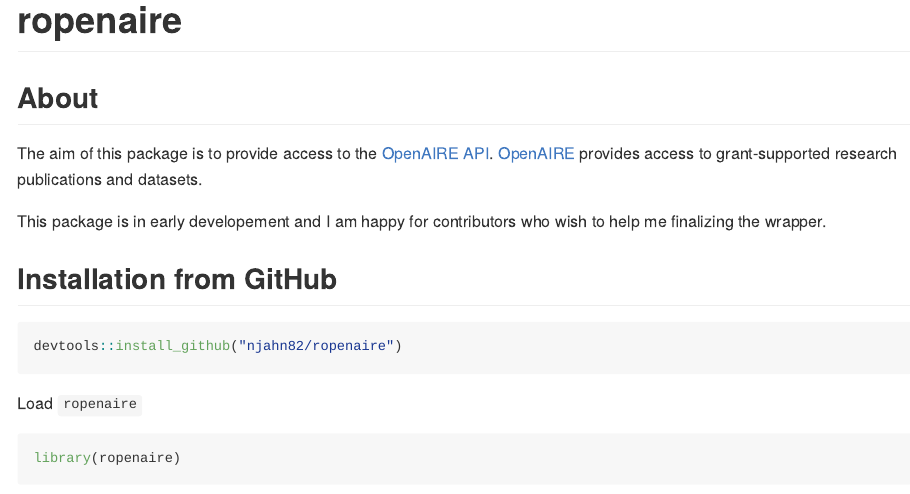
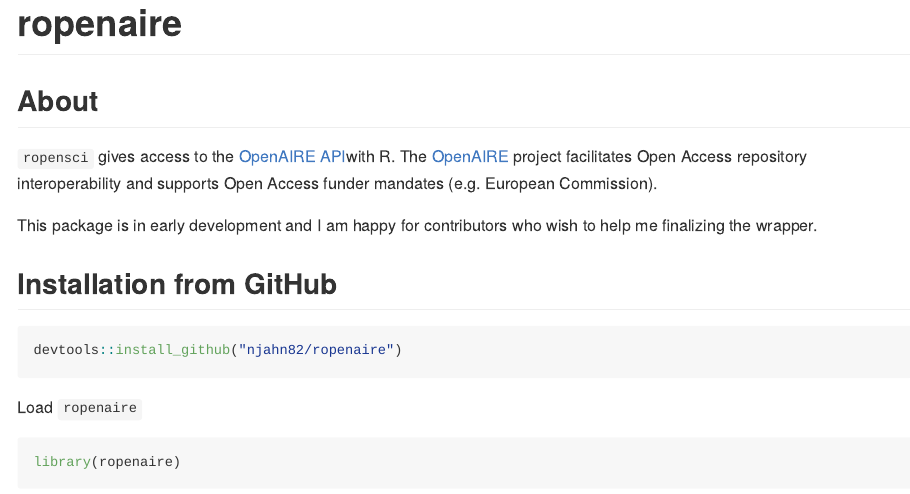
Before and after one commit to njahn82/ropenaire, an R Markdown document (README.Rmd): the page in a window 1100 px wide, from its top. The pictures show the output file README.md that the author committed with the source, drawn offline in the style of GitHub; long lines of code are wrapped; badge pictures from the web are left out.

Commit message:
fix readme

```diff
--- a/README.Rmd
+++ b/README.Rmd
@@ -14,9 +14,9 @@
 
 ## About
 
-The aim of this package is to provide access to the [OpenAIRE API](http://api.openaire.eu/). [OpenAIRE](https://www.openaire.eu/) provides access to grant-supported research publications and datasets.
+`ropensci` gives access to the [OpenAIRE API](http://api.openaire.eu/)with R. The [OpenAIRE](https://www.openaire.eu/) project facilitates Open Access repository interoperability and supports Open Access funder mandates (e.g. European Commission).
 
-This package is in early developement and I am happy for contributors who wish to help me finalizing the wrapper.
+This package is in early development and I am happy for contributors who wish to help me finalizing the wrapper.
 
 ## Installation from GitHub
 
```
Also changed, not shown: README.md.
